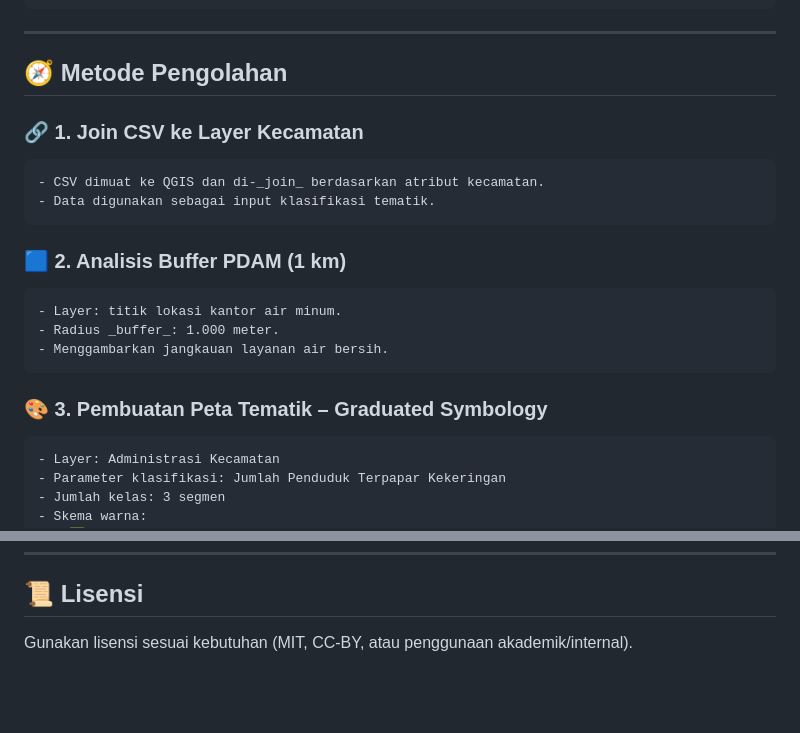
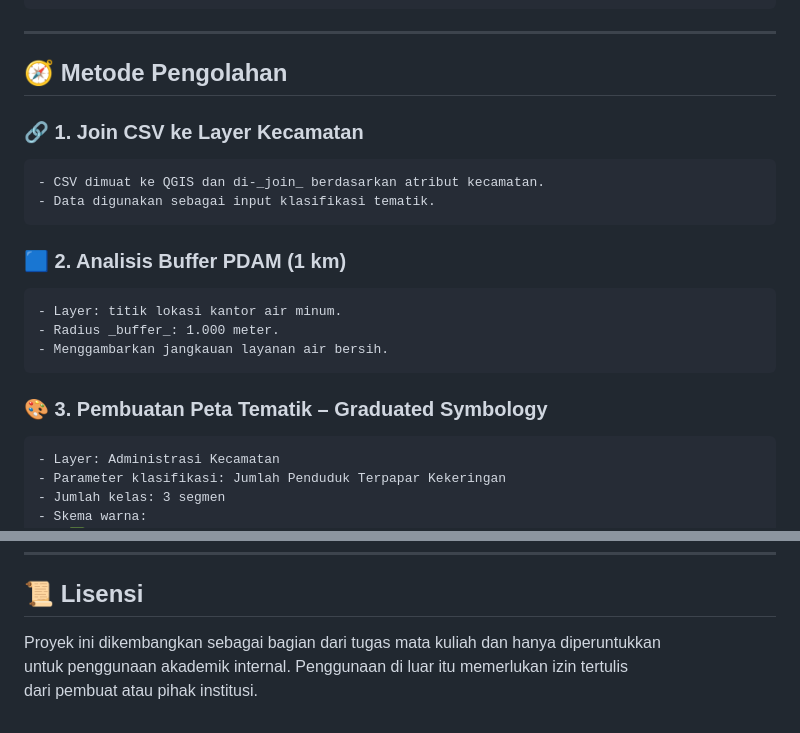
Before and after one commit to Asisten-Laboratorium-Teknik-Informatika/Semester-5-SIG-2025-2026, a Markdown page: Kelompok 6_A2/README.md, 2 parts joined by grey strips. GitHub-like rendering; blank space fills up the shorter version.

Commit message:
Kelompok 5 A2_0012

````diff
--- a/Kelompok 6_A2/README.md
+++ b/Kelompok 6_A2/README.md
@@ -56,19 +54,23 @@ CSV di-_join_ ke layer Administrasi Kecamatan sebagai dasar analisis tematik.
 
 ## 🧭 Metode Pengolahan
 
+### 🔗 **1. Join CSV ke Layer Kecamatan**
 
-### 🔗 **1. Join CSV ke Layer Kecamatan**
 ```
 - CSV dimuat ke QGIS dan di-_join_ berdasarkan atribut kecamatan.
 - Data digunakan sebagai input klasifikasi tematik.
 ```
+
 ### 🟦 **2. Analisis Buffer PDAM (1 km)**
+
 ```
 - Layer: titik lokasi kantor air minum.
 - Radius _buffer_: 1.000 meter.
 - Menggambarkan jangkauan layanan air bersih.
 ```
+
 ### 🎨 **3. Pembuatan Peta Tematik – Graduated Symbology**
+
 ```
 - Layer: Administrasi Kecamatan
 - Parameter klasifikasi: Jumlah Penduduk Terpapar Kekeringan
@@ -139,4 +141,6 @@ Peta akhir menampilkan:
 
 ## 📜 Lisensi
 
-Gunakan lisensi sesuai kebutuhan (MIT, CC-BY, atau penggunaan akademik/internal).
+Proyek ini dikembangkan sebagai bagian dari tugas mata kuliah dan hanya diperuntukkan
+untuk penggunaan akademik internal. Penggunaan di luar itu memerlukan izin tertulis
+dari pembuat atau pihak institusi.
````
Also changed, not shown: other parts of Kelompok 6_A2/README.md (+1 -3 lines).
